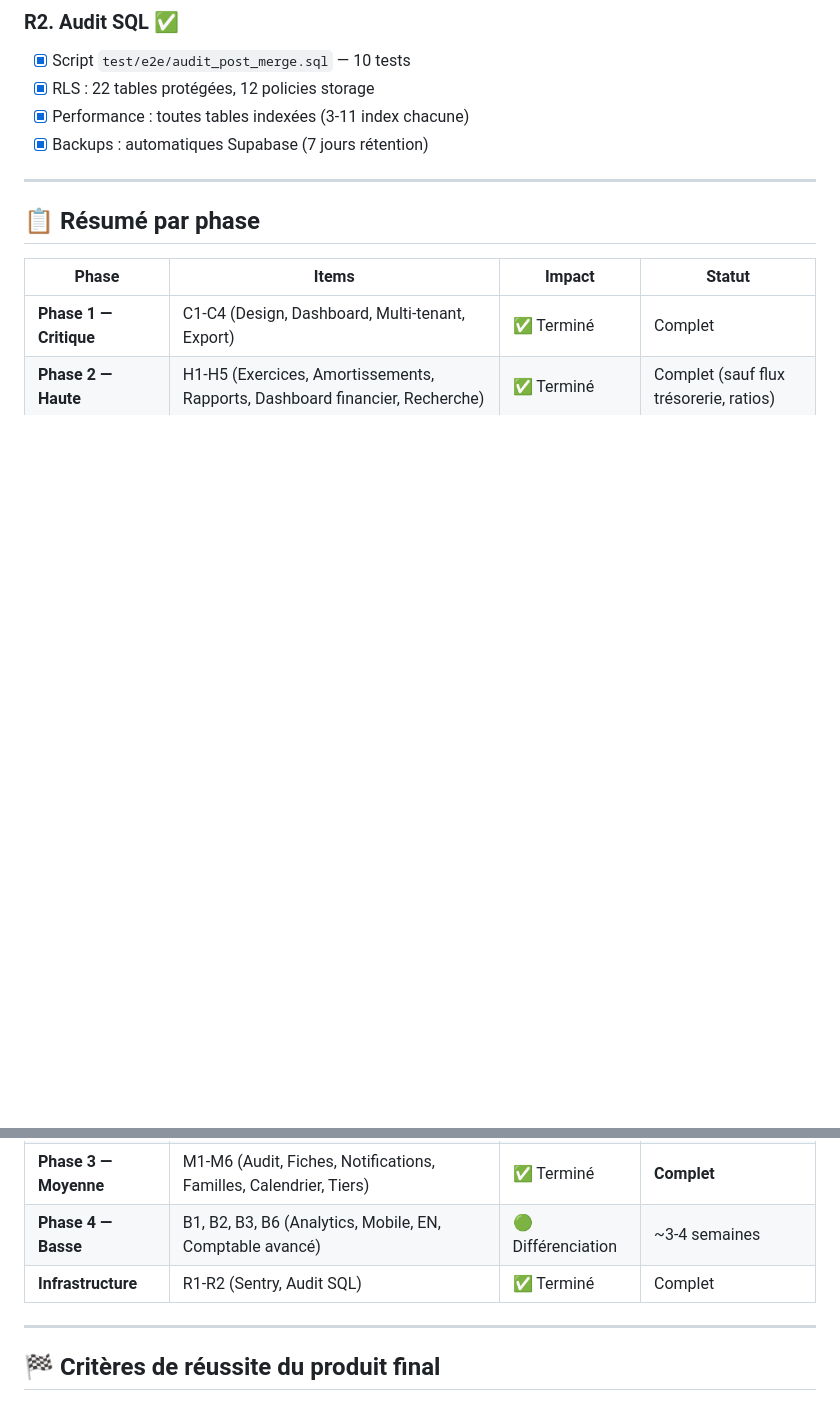
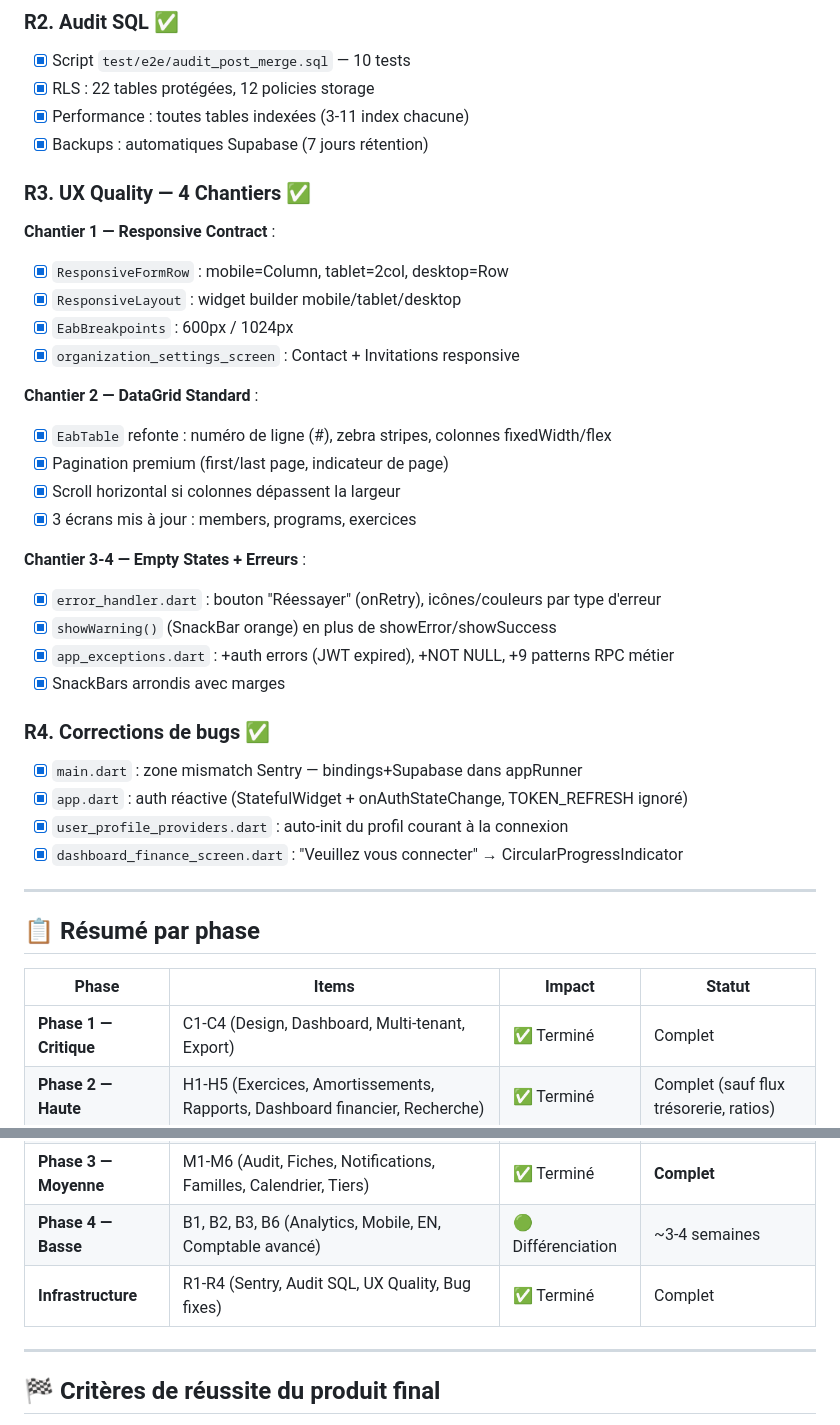
Before and after one commit to Kavali7/EAB, a Markdown page: GPT/07_CHANTIER_RESTANT.md, 2 parts joined by grey strips. GitHub-like rendering; blank space fills up the shorter version.

Commit message:
docs: mise à jour GPT — R3 UX Quality (4 chantiers) + R4 bug fixes

```diff
--- a/GPT/07_CHANTIER_RESTANT.md
+++ b/GPT/07_CHANTIER_RESTANT.md
@@ -230,6 +230,36 @@ Le projet EAB dispose d'une **base fonctionnelle solide** avec les phases critiq
 - [x] Performance : toutes tables indexées (3-11 index chacune)
 - [x] Backups : automatiques Supabase (7 jours rétention)
 
+### R3. UX Quality — 4 Chantiers ✅
+
+**Chantier 1 — Responsive Contract** :
+
+- [x] `ResponsiveFormRow` : mobile=Column, tablet=2col, desktop=Row
+- [x] `ResponsiveLayout` : widget builder mobile/tablet/desktop
+- [x] `EabBreakpoints` : 600px / 1024px
+- [x] `organization_settings_screen` : Contact + Invitations responsive
+
+**Chantier 2 — DataGrid Standard** :
+
+- [x] `EabTable` refonte : numéro de ligne (#), zebra stripes, colonnes fixedWidth/flex
+- [x] Pagination premium (first/last page, indicateur de page)
+- [x] Scroll horizontal si colonnes dépassent la largeur
+- [x] 3 écrans mis à jour : members, programs, exercices
+
+**Chantier 3-4 — Empty States + Erreurs** :
+
+- [x] `error_handler.dart` : bouton "Réessayer" (onRetry), icônes/couleurs par type d'erreur
+- [x] `showWarning()` (SnackBar orange) en plus de showError/showSuccess
+- [x] `app_exceptions.dart` : +auth errors (JWT expired), +NOT NULL, +9 patterns RPC métier
+- [x] SnackBars arrondis avec marges
+
+### R4. Corrections de bugs ✅
+
+- [x] `main.dart` : zone mismatch Sentry — bindings+Supabase dans appRunner
+- [x] `app.dart` : auth réactive (StatefulWidget + onAuthStateChange, TOKEN_REFRESH ignoré)
+- [x] `user_profile_providers.dart` : auto-init du profil courant à la connexion
+- [x] `dashboard_finance_screen.dart` : "Veuillez vous connecter" → CircularProgressIndicator
+
 ---
 
 ## 📋 Résumé par phase
@@ -240,7 +270,7 @@ Le projet EAB dispose d'une **base fonctionnelle solide** avec les phases critiq
 | **Phase 2 — Haute** | H1-H5 (Exercices, Amortissements, Rapports, Dashboard financier, Recherche) | ✅ Terminé | Complet (sauf flux trésorerie, ratios) |
 | **Phase 3 — Moyenne** | M1-M6 (Audit, Fiches, Notifications, Familles, Calendrier, Tiers) | ✅ Terminé | **Complet** |
 | **Phase 4 — Basse** | B1, B2, B3, B6 (Analytics, Mobile, EN, Comptable avancé) | 🟢 Différenciation | ~3-4 semaines |
-| **Infrastructure** | R1-R2 (Sentry, Audit SQL) | ✅ Terminé | Complet |
+| **Infrastructure** | R1-R4 (Sentry, Audit SQL, UX Quality, Bug fixes) | ✅ Terminé | Complet |
 
 ---
 
```
